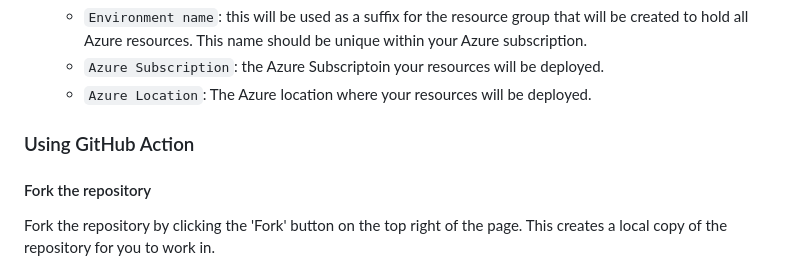
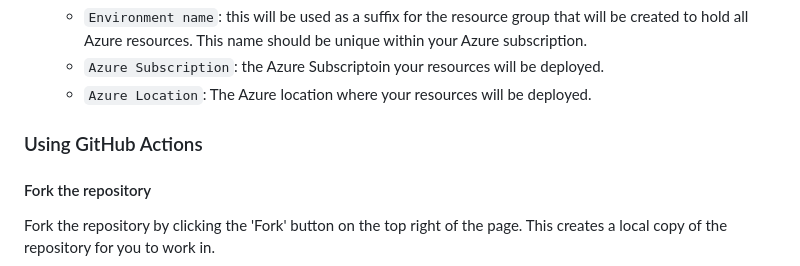
Before and after one commit to Azure-Samples/app-templates-dotnet-azuresql-appservice, a Markdown page: README.md, the part around the change printed below. Drawn GitHub-style.

```diff
--- a/README.md
+++ b/README.md
@@ -63,7 +63,7 @@ In Codespaces:
     - `Azure Subscription`: the Azure Subscriptoin your resources will be deployed.
     - `Azure Location`: The Azure location where your resources will be deployed.
 
-### Using GitHub Action
+### Using GitHub Actions
 #### Fork the repository
 
 Fork the repository by clicking the 'Fork' button on the top right of the page.
```
Also changed, not shown: other parts of README.md (+2 -2 lines).
